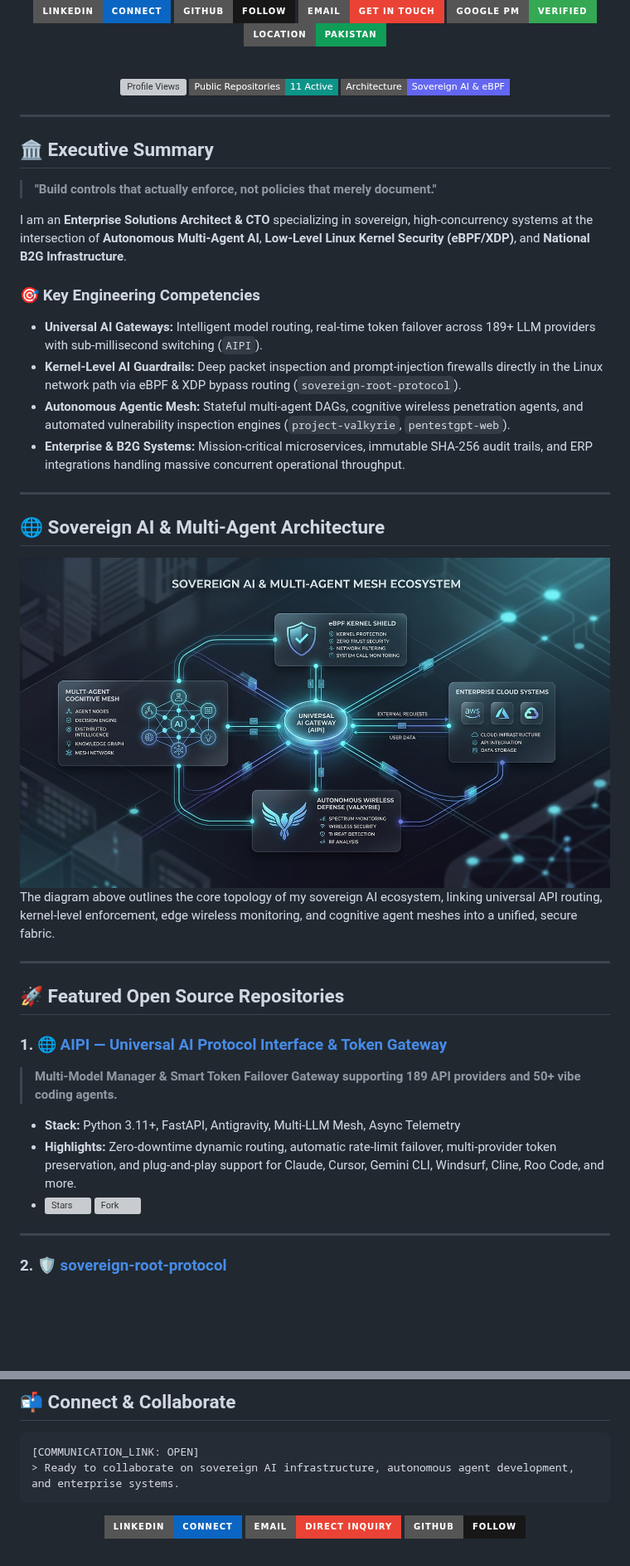
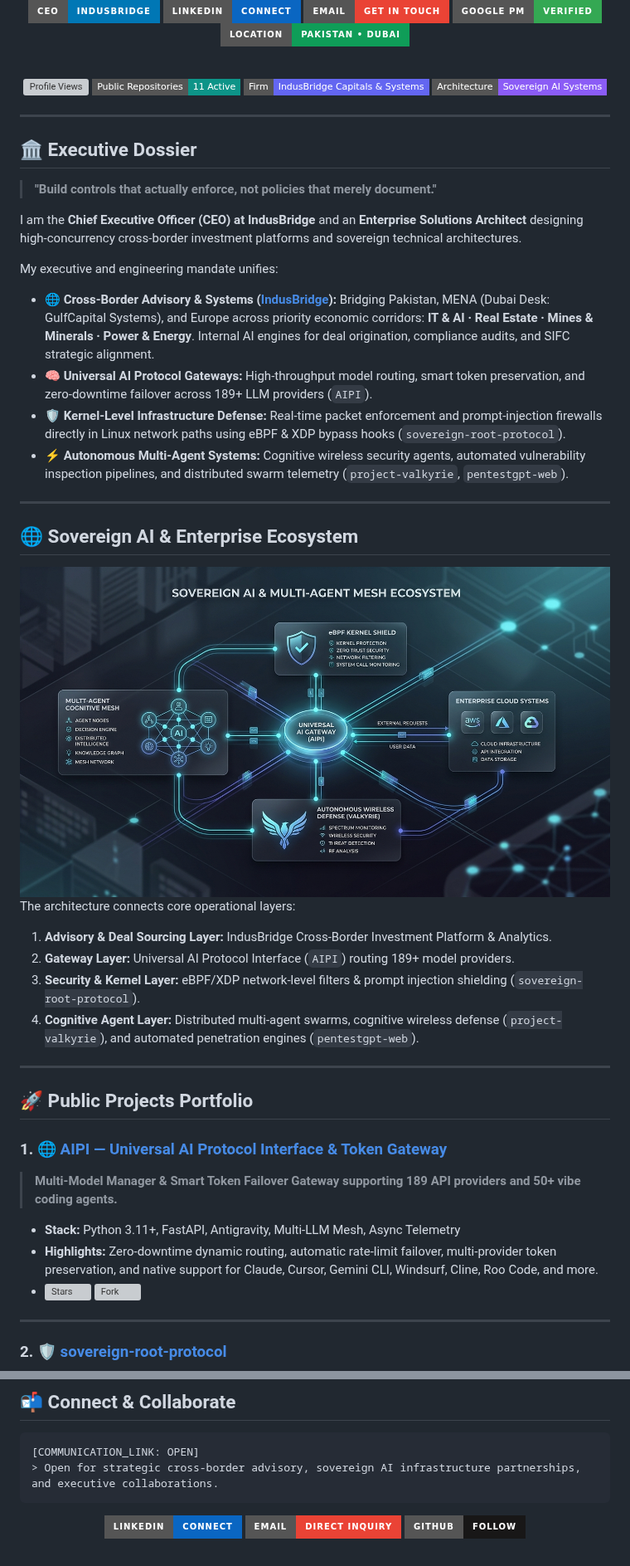
Before and after one commit to gnonymous1/gnonymous1, a Markdown page: README.md, 2 parts joined by grey strips. Shown at 83% size. Drawn GitHub-style; badges without logos; blank space fills up the shorter version; grey boxes are pictures that could not be loaded.

Commit message:
feat(profile): update executive position to CEO @ IndusBridge and incorporate company portfolio

````diff
--- a/README.md
+++ b/README.md
@@ -7,34 +8,34 @@
 [![LinkedIn](https://img.shields.io/badge/LinkedIn-Connect-0A66C2?style=for-the-badge&logo=linkedin&logoColor=white)](https://linkedin.com/in/gnkalhoro)
-[![GitHub](https://img.shields.io/badge/GitHub-Follow-181717?style=for-the-badge&logo=github&logoColor=white)](https://github.com/gnonymous1)
 [![Email](https://img.shields.io/badge/Email-Get_in_Touch-EA4335?style=for-the-badge&logo=gmail&logoColor=white)](mailto:mr.gnkalhoro@gmail.com)
 [![Google Certified](https://img.shields.io/badge/Google_PM-Verified-34A853?style=for-the-badge&logo=google&logoColor=white)](https://skills.google/public_profiles/e8177aca-655c-4a35-bab7-2fa2678bb698)
-[![Location](https://img.shields.io/badge/Location-Pakistan-0F9D58?style=for-the-badge&logo=google-maps&logoColor=white)](#)
+[![Location](https://img.shields.io/badge/Location-Pakistan_•_Dubai-0F9D58?style=for-the-badge&logo=google-maps&logoColor=white)](#)
 
 <br/>
 
 [![Profile Views](https://komarev.com/ghpvc/?username=gnonymous1&style=flat-square&color=0284c7&label=PROFILE+VIEWS)](https://github.com/gnonymous1)
-[![Public Repos](https://img.shields.io/badge/Public_Repositories-11_Active-0d9488?style=flat-square)](https://github.com/gnonymous1?tab=repositories)
-[![Architecture Focus](https://img.shields.io/badge/Architecture-Sovereign_AI_%26_eBPF-6366f1?style=flat-square)](#)
+[![Public Repositories](https://img.shields.io/badge/Public_Repositories-11_Active-0d9488?style=flat-square)](https://github.com/gnonymous1?tab=repositories)
+[![Firm](https://img.shields.io/badge/Firm-IndusBridge_Capitals_%26_Systems-6366f1?style=flat-square)](https://linkedin.com/in/gnkalhoro)
+[![Architecture](https://img.shields.io/badge/Architecture-Sovereign_AI_Systems-8b5cf6?style=flat-square)](#)
 
 </div>
 
 ---
 
-## 🏛️ Executive Summary
+## 🏛️ Executive Dossier
 
 > **"Build controls that actually enforce, not policies that merely document."**
 
-I am an **Enterprise Solutions Architect & CTO** specializing in sovereign, high-concurrency systems at the intersection of **Autonomous Multi-Agent AI**, **Low-Level Linux Kernel Security (eBPF/XDP)**, and **National B2G Infrastructure**.
+I am the **Chief Executive Officer (CEO) at IndusBridge** and an **Enterprise Solutions Architect** designing high-concurrency cross-border investment platforms and sovereign technical architectures.
 
-### 🎯 Key Engineering Competencies
-- **Universal AI Gateways:** Intelligent model routing, real-time token failover across 189+ LLM providers with sub-millisecond switching (`AIPI`).
-- **Kernel-Level AI Guardrails:** Deep packet inspection and prompt-injection firewalls directly in the Linux network path via eBPF & XDP bypass routing (`sovereign-root-protocol`).
-- **Autonomous Agentic Mesh:** Stateful multi-agent DAGs, cognitive wireless penetration agents, and automated vulnerability inspection engines (`project-valkyrie`, `pentestgpt-web`).
-- **Enterprise & B2G Systems:** Mission-critical microservices, immutable SHA-256 audit trails, and ERP integrations handling massive concurrent operational throughput.
+My executive and engineering mandate unifies:
+* 🌐 **Cross-Border Advisory & Systems ([IndusBridge](https://linkedin.com/in/gnkalhoro)):** Bridging Pakistan, MENA (Dubai Desk: GulfCapital Systems), and Europe across priority economic corridors: **IT & AI · Real Estate · Mines & Minerals · Power & Energy**. Internal AI engines for deal origination, compliance audits, and SIFC strategic alignment.
+* 🧠 **Universal AI Protocol Gateways:** High-throughput model routing, smart token preservation, and zero-downtime failover across 189+ LLM providers (`AIPI`).
+* 🛡️ **Kernel-Level Infrastructure Defense:** Real-time packet enforcement and prompt-injection firewalls directly in Linux network paths using eBPF & XDP bypass hooks (`sovereign-root-protocol`).
+* ⚡ **Autonomous Multi-Agent Systems:** Cognitive wireless security agents, automated vulnerability inspection pipelines, and distributed swarm telemetry (`project-valkyrie`, `pentestgpt-web`).
 
 ---
 
-## 🌐 Sovereign AI & Multi-Agent Architecture
+## 🌐 Sovereign AI & Enterprise Ecosystem
 
 <div align="center">
 
@@ -42,16 +43,20 @@ I am an **Enterprise Solutions Architect & CTO** specializing in sovereign, high
 
 </div>
 
-The diagram above outlines the core topology of my sovereign AI ecosystem, linking universal API routing, kernel-level enforcement, edge wireless monitoring, and cognitive agent meshes into a unified, secure fabric.
+The architecture connects core operational layers:
+1. **Advisory & Deal Sourcing Layer:** IndusBridge Cross-Border Investment Platform & Analytics.
+2. **Gateway Layer:** Universal AI Protocol Interface (`AIPI`) routing 189+ model providers.
+3. **Security & Kernel Layer:** eBPF/XDP network-level filters & prompt injection shielding (`sovereign-root-protocol`).
+4. **Cognitive Agent Layer:** Distributed multi-agent swarms, cognitive wireless defense (`project-valkyrie`), and automated penetration engines (`pentestgpt-web`).
 
 ---
 
-## 🚀 Featured Open Source Repositories
+## 🚀 Public Projects Portfolio
 
 ### 1. 🌐 [AIPI — Universal AI Protocol Interface & Token Gateway](https://github.com/gnonymous1/AIPI)
 > **Multi-Model Manager & Smart Token Failover Gateway supporting 189 API providers and 50+ vibe coding agents.**
 * **Stack:** Python 3.11+, FastAPI, Antigravity, Multi-LLM Mesh, Async Telemetry
-* **Highlights:** Zero-downtime dynamic routing, automatic rate-limit failover, multi-provider token preservation, and plug-and-play support for Claude, Cursor, Gemini CLI, Windsurf, Cline, Roo Code, and more.
+* **Highlights:** Zero-downtime dynamic routing, automatic rate-limit failover, multi-provider token preservation, and native support for Claude, Cursor, Gemini CLI, Windsurf, Cline, Roo Code, and more.
 * [![Stars](https://img.shields.io/github/stars/gnonymous1/AIPI?style=social)](https://github.com/gnonymous1/AIPI) [![Fork](https://img.shields.io/github/forks/gnonymous1/AIPI?style=social)](https://github.com/gnonymous1/AIPI)
 
 ---
@@ -174,7 +180,7 @@ The diagram above outlines the core topology of my sovereign AI ecosystem, linki
 
 ```
 [COMMUNICATION_LINK: OPEN]
-> Ready to collaborate on sovereign AI infrastructure, autonomous agent development, and enterprise systems.
+> Open for strategic cross-border advisory, sovereign AI infrastructure partnerships, and executive collaborations.
 ```
 
 <div align="center">
````
Also changed, not shown: other parts of README.md (+10 -8 lines), assets/profile_hero.jpg.
